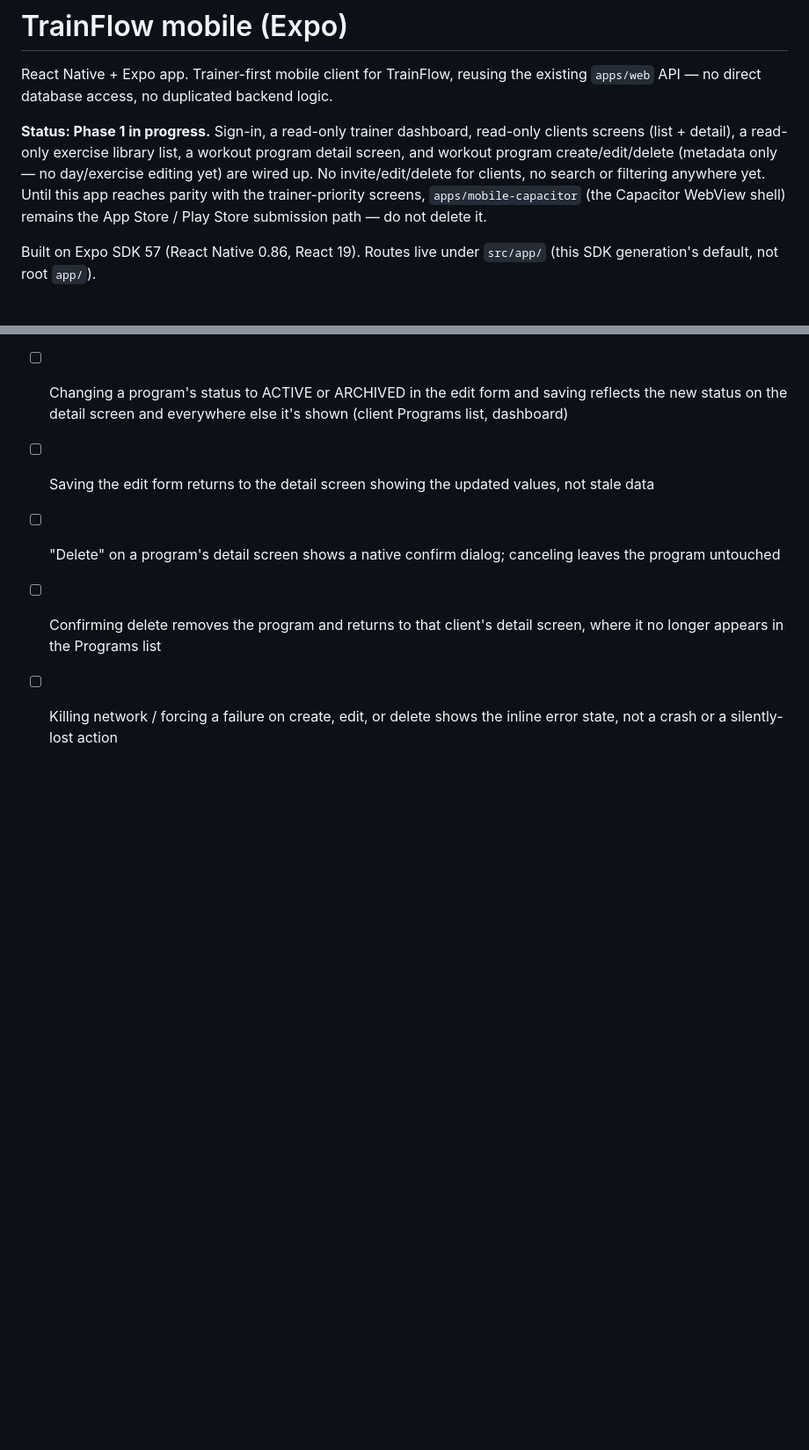
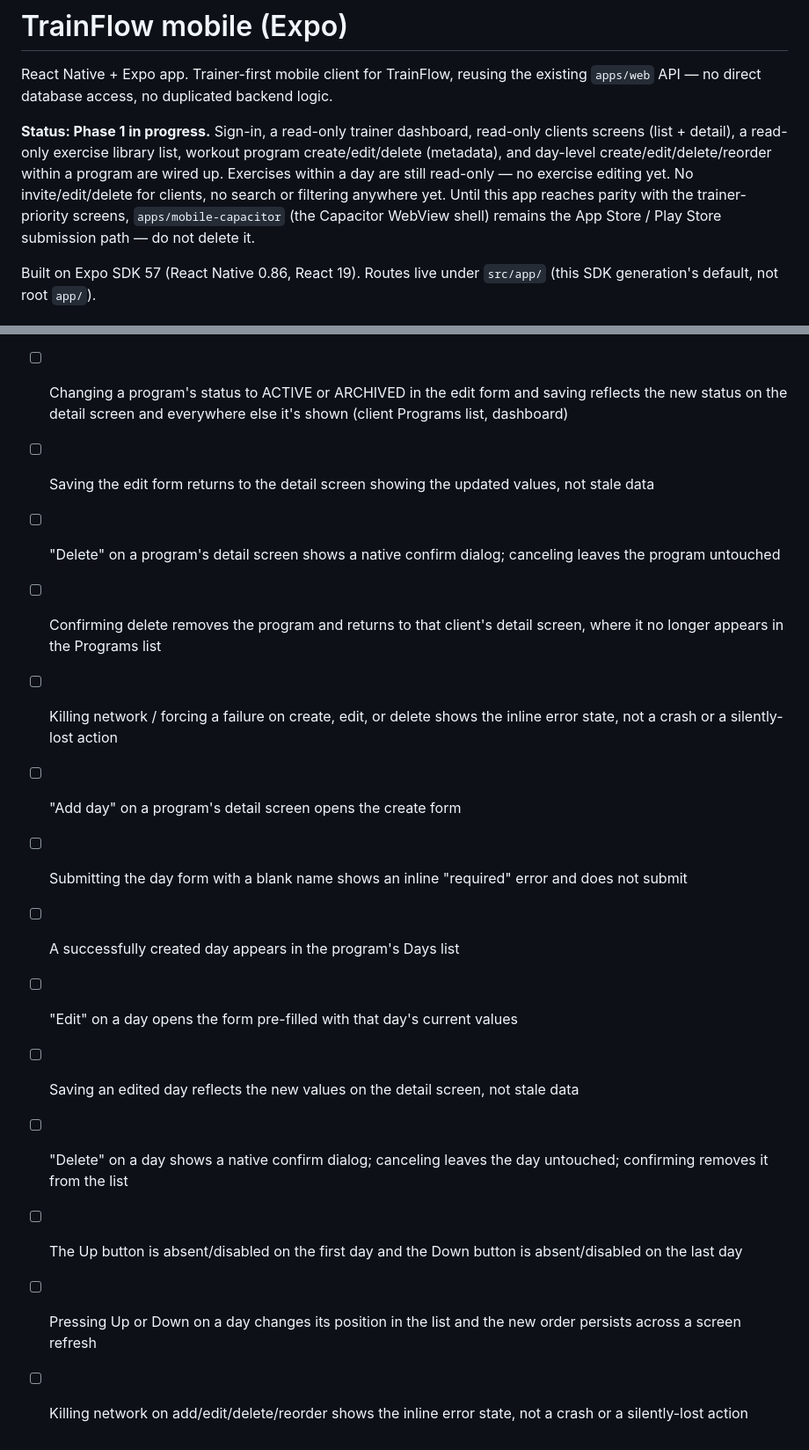
Before and after one commit to lipereis/TrainFlow, a Markdown page: apps/mobile/README.md, 2 parts joined by grey strips. Shown at 88% size. Drawn GitHub-style; blank space fills up the shorter version.

Commit message:
docs(mobile): update status and verification checklist for workout-days slice

```diff
--- a/apps/mobile/README.md
+++ b/apps/mobile/README.md
@@ -2,7 +2,7 @@
 
 React Native + Expo app. Trainer-first mobile client for TrainFlow, reusing the existing `apps/web` API — no direct database access, no duplicated backend logic.
 
-**Status: Phase 1 in progress.** Sign-in, a read-only trainer dashboard, read-only clients screens (list + detail), a read-only exercise library list, a workout program detail screen, and workout program create/edit/delete (metadata only — no day/exercise editing yet) are wired up. No invite/edit/delete for clients, no search or filtering anywhere yet. Until this app reaches parity with the trainer-priority screens, `apps/mobile-capacitor` (the Capacitor WebView shell) remains the App Store / Play Store submission path — do not delete it.
+**Status: Phase 1 in progress.** Sign-in, a read-only trainer dashboard, read-only clients screens (list + detail), a read-only exercise library list, workout program create/edit/delete (metadata), and day-level create/edit/delete/reorder within a program are wired up. Exercises within a day are still read-only — no exercise editing yet. No invite/edit/delete for clients, no search or filtering anywhere yet. Until this app reaches parity with the trainer-priority screens, `apps/mobile-capacitor` (the Capacitor WebView shell) remains the App Store / Play Store submission path — do not delete it.
 
 Built on Expo SDK 57 (React Native 0.86, React 19). Routes live under `src/app/` (this SDK generation's default, not root `app/`).
 
@@ -83,3 +83,12 @@ pnpm --filter @trainflow/mobile exec jest
 - [ ] "Delete" on a program's detail screen shows a native confirm dialog; canceling leaves the program untouched
 - [ ] Confirming delete removes the program and returns to that client's detail screen, where it no longer appears in the Programs list
 - [ ] Killing network / forcing a failure on create, edit, or delete shows the inline error state, not a crash or a silently-lost action
+- [ ] "Add day" on a program's detail screen opens the create form
+- [ ] Submitting the day form with a blank name shows an inline "required" error and does not submit
+- [ ] A successfully created day appears in the program's Days list
+- [ ] "Edit" on a day opens the form pre-filled with that day's current values
+- [ ] Saving an edited day reflects the new values on the detail screen, not stale data
+- [ ] "Delete" on a day shows a native confirm dialog; canceling leaves the day untouched; confirming removes it from the list
+- [ ] The Up button is absent/disabled on the first day and the Down button is absent/disabled on the last day
+- [ ] Pressing Up or Down on a day changes its position in the list and the new order persists across a screen refresh
+- [ ] Killing network on add/edit/delete/reorder shows the inline error state, not a crash or a silently-lost action
```
